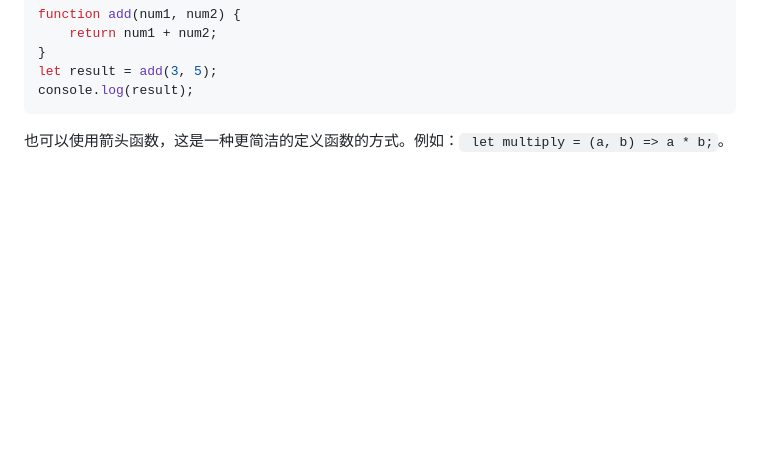
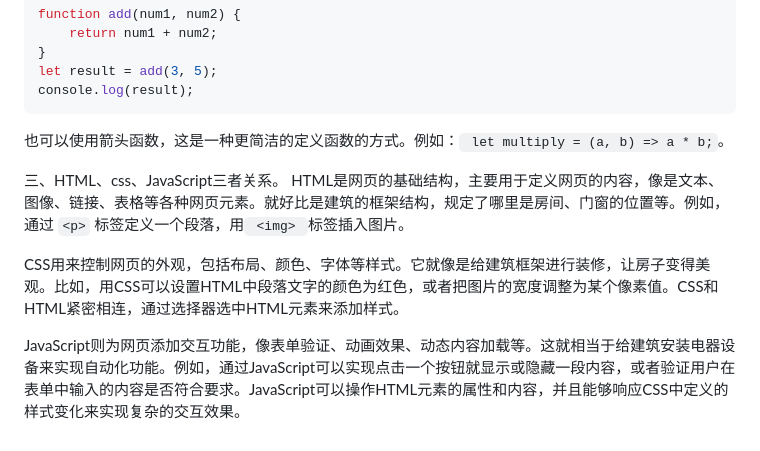
Before and after one commit to 0707lwj/Tasks, a Markdown page: JavaScript的学习笔记.md, the part around the change. GitHub-like rendering; blank space fills up the shorter version.

````diff
--- a/JavaScript的学习笔记.md
+++ b/JavaScript的学习笔记.md
@@ -164,6 +164,11 @@ function add(num1, num2) {
 let result = add(3, 5);
 console.log(result);
 ```
+也可以使用箭头函数，这是一种更简洁的定义函数的方式。例如：` let multiply = (a, b) => a * b;`。
 
+三、HTML、css、JavaScript三者关系。
+HTML是网页的基础结构，主要用于定义网页的内容，像是文本、图像、链接、表格等各种网页元素。就好比是建筑的框架结构，规定了哪里是房间、门窗的位置等。例如，通过 `<p>` 标签定义一个段落，用` <img> `标签插入图片。
 
-也可以使用箭头函数，这是一种更简洁的定义函数的方式。例如：` let multiply = (a, b) => a * b;`。
+CSS用来控制网页的外观，包括布局、颜色、字体等样式。它就像是给建筑框架进行装修，让房子变得美观。比如，用CSS可以设置HTML中段落文字的颜色为红色，或者把图片的宽度调整为某个像素值。CSS和HTML紧密相连，通过选择器选中HTML元素来添加样式。
+
+JavaScript则为网页添加交互功能，像表单验证、动画效果、动态内容加载等。这就相当于给建筑安装电器设备来实现自动化功能。例如，通过JavaScript可以实现点击一个按钮就显示或隐藏一段内容，或者验证用户在表单中输入的内容是否符合要求。JavaScript可以操作HTML元素的属性和内容，并且能够响应CSS中定义的样式变化来实现复杂的交互效果。
````
